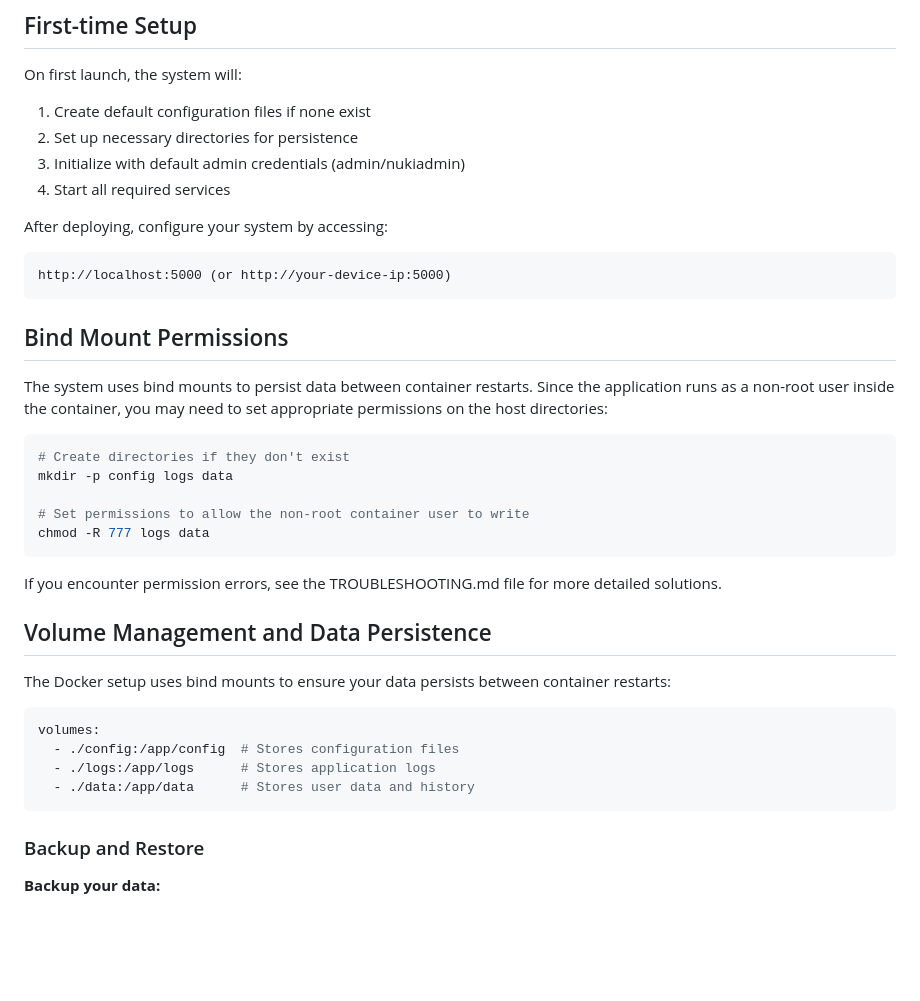
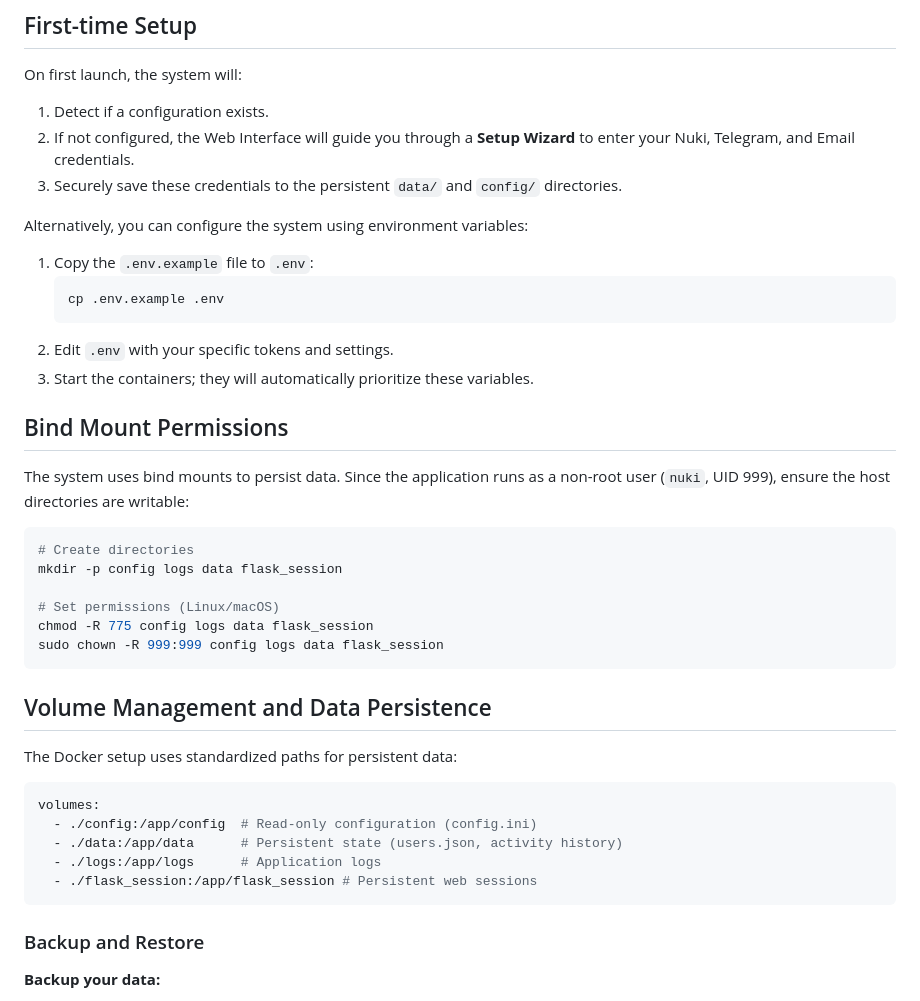
Before and after one commit to davedavedavenm/nuki-smart-lock-notification, a Markdown page: DOCKER_GUIDE.md, the part around the change. Drawn GitHub-style; blank space fills up the shorter version.

````diff
--- a/DOCKER_GUIDE.md
+++ b/DOCKER_GUIDE.md
@@ -66,39 +66,42 @@ Follow the workflow below for manual deployment and management.
 ## First-time Setup
 
 On first launch, the system will:
-1. Create default configuration files if none exist
-2. Set up necessary directories for persistence
-3. Initialize with default admin credentials (admin/nukiadmin)
-4. Start all required services
+1. Detect if a configuration exists.
+2. If not configured, the Web Interface will guide you through a **Setup Wizard** to enter your Nuki, Telegram, and Email credentials.
+3. Securely save these credentials to the persistent `data/` and `config/` directories.
 
-After deploying, configure your system by accessing:
-```
-http://localhost:5000 (or http://your-device-ip:5000)
-```
+Alternatively, you can configure the system using environment variables:
+
+1. Copy the `.env.example` file to `.env`:
+   ```bash
+   cp .env.example .env
+   ```
+2. Edit `.env` with your specific tokens and settings.
+3. Start the containers; they will automatically prioritize these variables.
 
 ## Bind Mount Permissions
 
-The system uses bind mounts to persist data between container restarts. Since the application runs as a non-root user inside the container, you may need to set appropriate permissions on the host directories:
+The system uses bind mounts to persist data. Since the application runs as a non-root user (`nuki`, UID 999), ensure the host directories are writable:
 
 ```bash
-# Create directories if they don't exist
-mkdir -p config logs data
+# Create directories
+mkdir -p config logs data flask_session
 
-# Set permissions to allow the non-root container user to write
-chmod -R 777 logs data
+# Set permissions (Linux/macOS)
+chmod -R 775 config logs data flask_session
+sudo chown -R 999:999 config logs data flask_session
 ```
-
-If you encounter permission errors, see the TROUBLESHOOTING.md file for more detailed solutions.
 
 ## Volume Management and Data Persistence
 
-The Docker setup uses bind mounts to ensure your data persists between container restarts:
+The Docker setup uses standardized paths for persistent data:
 
 ```yaml
 volumes:
-  - ./config:/app/config  # Stores configuration files
-  - ./logs:/app/logs      # Stores application logs
-  - ./data:/app/data      # Stores user data and history
+  - ./config:/app/config  # Read-only configuration (config.ini)
+  - ./data:/app/data      # Persistent state (users.json, activity history)
+  - ./logs:/app/logs      # Application logs
+  - ./flask_session:/app/flask_session # Persistent web sessions
 ```
 
 ### Backup and Restore
````
Also changed, not shown: README.md (+8 -21 lines), 1 other file.
